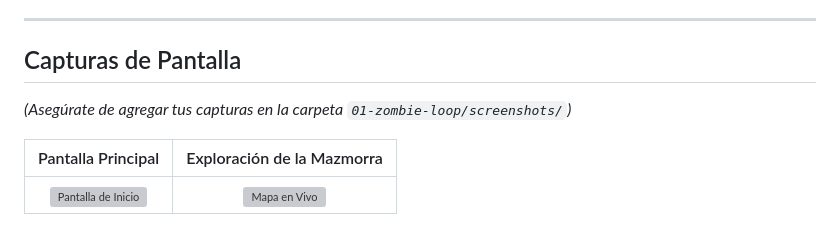
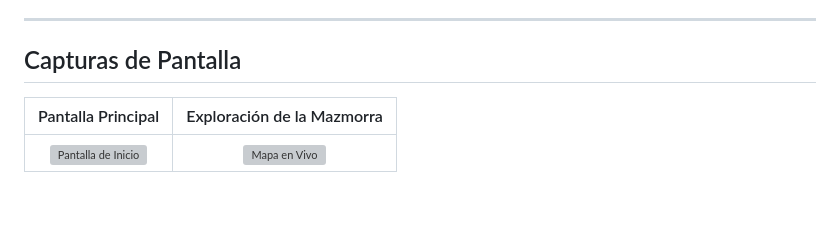
Before and after one commit to ArielAcarapi/game-development-portfolio, a Markdown page: ZombieLoop/README.md, the part around one of its changes. Drawn GitHub-style; blank space fills up the shorter version; grey boxes are pictures that could not be loaded.

```diff
--- a/ZombieLoop/README.md
+++ b/ZombieLoop/README.md
@@ -62,8 +62,6 @@ El juego está diseñado para jugarse cómodamente desde cualquier dispositivo (
 
 ## Capturas de Pantalla
 
-*(Asegúrate de agregar tus capturas en la carpeta `01-zombie-loop/screenshots/`)*
-
 | Pantalla Principal | Exploración de la Mazmorra |
 | :---: | :---: |
 | ![Pantalla de Inicio](./screenshots/inicio.png) | ![Mapa en Vivo](./screenshots/mapa.png) |
```
Also changed, not shown: other parts of ZombieLoop/README.md (+1 -1 lines).
